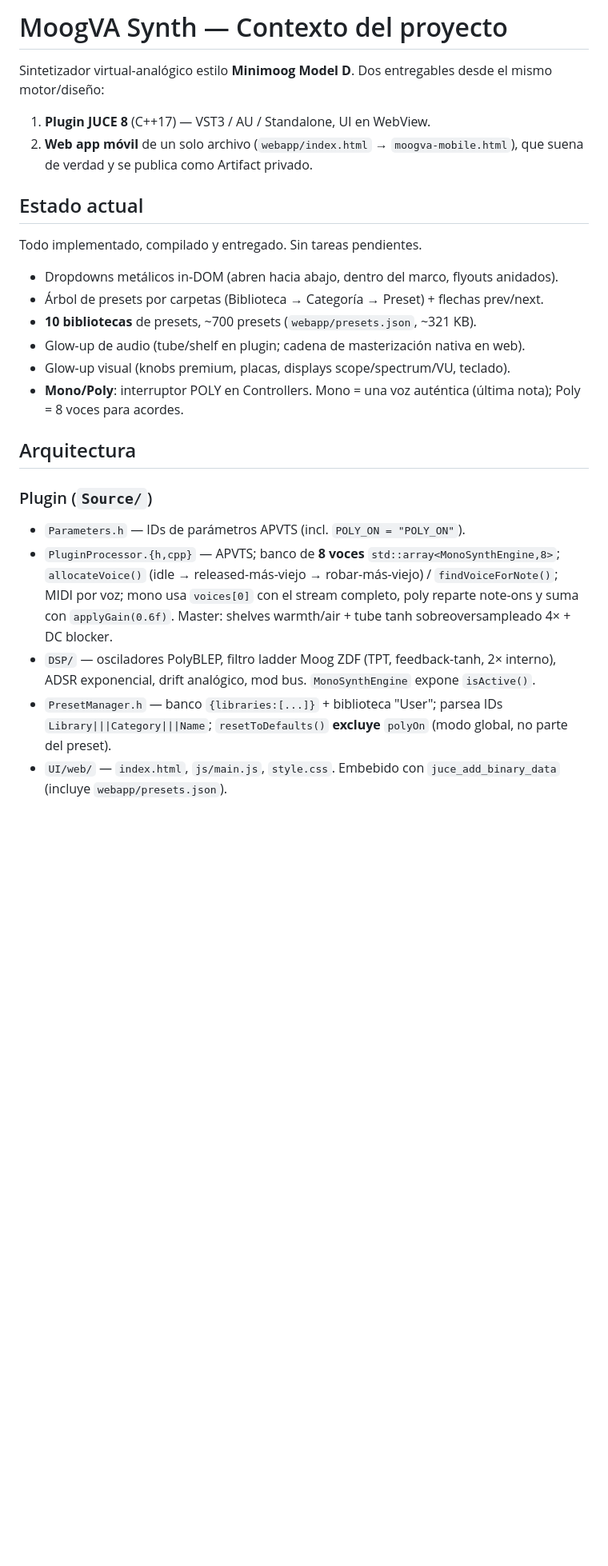
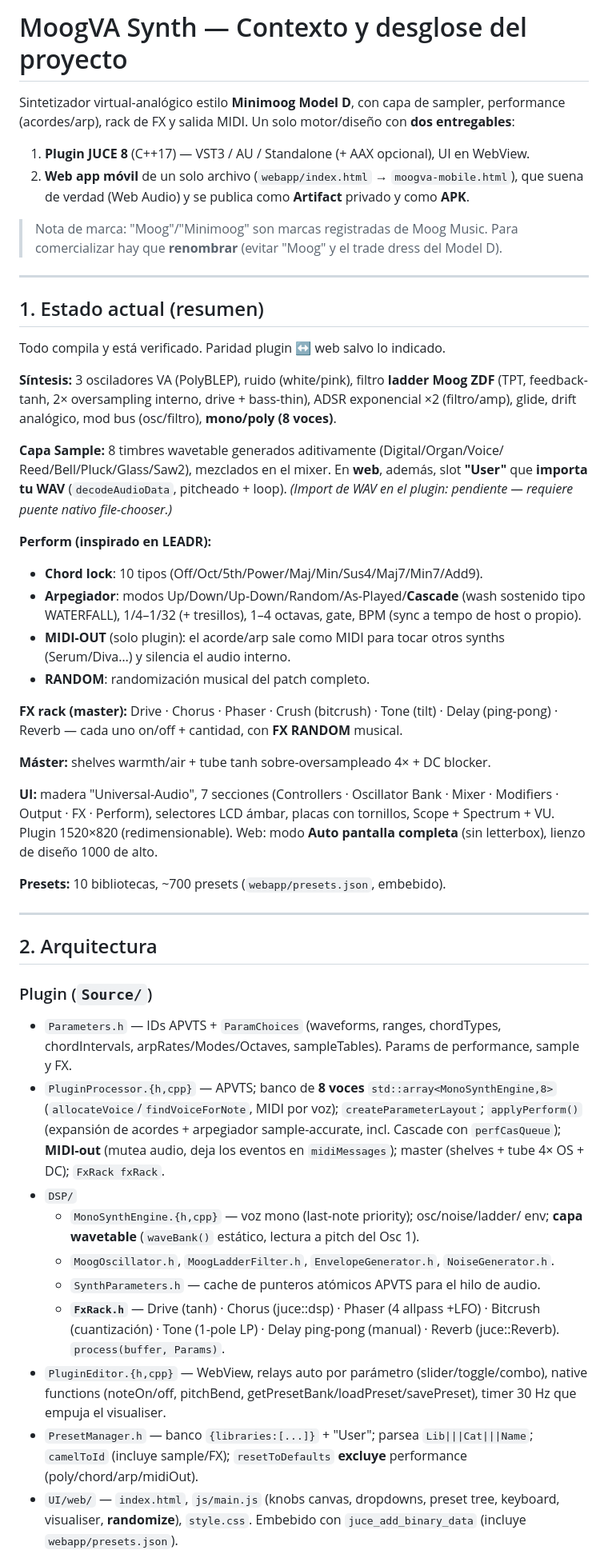
Before and after one commit to u0921985828-arch/MT-40, a Markdown page: CONTEXT.md, the part around one of its changes. Shown at 80% size. Drawn GitHub-style; blank space fills up the shorter version.

Commit message:
docs: CONTEXT.md — contexto y desglose detallado del proyecto
Co-Authored-By: Claude Opus 4.8 <noreply@anthropic.com>
Claude-Session: https://claude.ai/code/session_013MYGYgRZZ5PxY6vdyGynSc

```diff
--- a/CONTEXT.md
+++ b/CONTEXT.md
@@ -1,39 +1,81 @@
-# MoogVA Synth — Contexto del proyecto
+# MoogVA Synth — Contexto y desglose del proyecto
 
-Sintetizador virtual-analógico estilo **Minimoog Model D**. Dos entregables desde el
-mismo motor/diseño:
+Sintetizador virtual-analógico estilo **Minimoog Model D**, con capa de sampler,
+performance (acordes/arp), rack de FX y salida MIDI. Un solo motor/diseño con
+**dos entregables**:
 
-1. **Plugin JUCE 8** (C++17) — VST3 / AU / Standalone, UI en WebView.
+1. **Plugin JUCE 8** (C++17) — VST3 / AU / Standalone (+ AAX opcional), UI en WebView.
 2. **Web app móvil** de un solo archivo (`webapp/index.html` → `moogva-mobile.html`),
-   que suena de verdad y se publica como Artifact privado.
+   que suena de verdad (Web Audio) y se publica como **Artifact** privado y como **APK**.
 
-## Estado actual
+> Nota de marca: "Moog"/"Minimoog" son marcas registradas de Moog Music. Para
+> comercializar hay que **renombrar** (evitar "Moog" y el trade dress del Model D).
 
-Todo implementado, compilado y entregado. Sin tareas pendientes.
+---
 
-- Dropdowns metálicos in-DOM (abren hacia abajo, dentro del marco, flyouts anidados).
-- Árbol de presets por carpetas (Biblioteca → Categoría → Preset) + flechas prev/next.
-- **10 bibliotecas** de presets, ~700 presets (`webapp/presets.json`, ~321 KB).
-- Glow-up de audio (tube/shelf en plugin; cadena de masterización nativa en web).
-- Glow-up visual (knobs premium, placas, displays scope/spectrum/VU, teclado).
-- **Mono/Poly**: interruptor POLY en Controllers. Mono = una voz auténtica
-  (última nota); Poly = 8 voces para acordes.
+## 1. Estado actual (resumen)
 
-## Arquitectura
+Todo compila y está verificado. Paridad plugin ↔ web salvo lo indicado.
+
+**Síntesis:** 3 osciladores VA (PolyBLEP), ruido (white/pink), filtro **ladder
+Moog ZDF** (TPT, feedback-tanh, 2× oversampling interno, drive + bass-thin),
+ADSR exponencial ×2 (filtro/amp), glide, drift analógico, mod bus (osc/filtro),
+**mono/poly (8 voces)**.
+
+**Capa Sample:** 8 timbres wavetable generados aditivamente (Digital/Organ/Voice/
+Reed/Bell/Pluck/Glass/Saw2), mezclados en el mixer. En **web**, además, slot
+**"User"** que **importa tu WAV** (`decodeAudioData`, pitcheado + loop).
+*(Import de WAV en el plugin: pendiente — requiere puente nativo file-chooser.)*
+
+**Perform (inspirado en LEADR):**
+- **Chord lock**: 10 tipos (Off/Oct/5th/Power/Maj/Min/Sus4/Maj7/Min7/Add9).
+- **Arpegiador**: modos Up/Down/Up-Down/Random/As-Played/**Cascade** (wash
+  sostenido tipo WATERFALL), 1/4–1/32 (+ tresillos), 1–4 octavas, gate, BPM
+  (sync a tempo de host o propio).
+- **MIDI-OUT** (solo plugin): el acorde/arp sale como MIDI para tocar otros
+  synths (Serum/Diva…) y silencia el audio interno.
+- **RANDOM**: randomización musical del patch completo.
+
+**FX rack (master):** Drive · Chorus · Phaser · Crush (bitcrush) · Tone (tilt) ·
+Delay (ping-pong) · Reverb — cada uno on/off + cantidad, con **FX RANDOM** musical.
+
+**Máster:** shelves warmth/air + tube tanh sobre-oversampleado 4× + DC blocker.
+
+**UI:** madera "Universal-Audio", 7 secciones (Controllers · Oscillator Bank ·
+Mixer · Modifiers · Output · FX · Perform), selectores LCD ámbar, placas con
+tornillos, Scope + Spectrum + VU. Plugin 1520×820 (redimensionable). Web: modo
+**Auto pantalla completa** (sin letterbox), lienzo de diseño 1000 de alto.
+
+**Presets:** 10 bibliotecas, ~700 presets (`webapp/presets.json`, embebido).
+
+---
+
+## 2. Arquitectura
 
 ### Plugin (`Source/`)
-- `Parameters.h` — IDs de parámetros APVTS (incl. `POLY_ON = "POLY_ON"`).
-- `PluginProcessor.{h,cpp}` — APVTS; banco de **8 voces** `std::array<MonoSynthEngine,8>`;
-  `allocateVoice()` (idle → released-más-viejo → robar-más-viejo) / `findVoiceForNote()`;
-  MIDI por voz; mono usa `voices[0]` con el stream completo, poly reparte note-ons y
-  suma con `applyGain(0.6f)`. Master: shelves warmth/air + tube tanh sobreoversampleado
-  4× + DC blocker.
-- `DSP/` — osciladores PolyBLEP, filtro ladder Moog ZDF (TPT, feedback-tanh, 2×
-  interno), ADSR exponencial, drift analógico, mod bus. `MonoSynthEngine` expone
-  `isActive()`.
-- `PresetManager.h` — banco `{libraries:[...]}` + biblioteca "User"; parsea IDs
-  `Library|||Category|||Name`; `resetToDefaults()` **excluye** `polyOn` (modo global,
-  no parte del preset).
-- `UI/web/` — `index.html`, `js/main.js`, `style.css`. Embebido con
+- `Parameters.h` — IDs APVTS + `ParamChoices` (waveforms, ranges, chordTypes,
+  chordIntervals, arpRates/Modes/Octaves, sampleTables). Params de performance,
+  sample y FX.
+- `PluginProcessor.{h,cpp}` — APVTS; banco de **8 voces** `std::array<MonoSynthEngine,8>`
+  (`allocateVoice`/`findVoiceForNote`, MIDI por voz); `createParameterLayout`;
+  `applyPerform()` (expansión de acordes + arpegiador sample-accurate, incl.
+  Cascade con `perfCasQueue`); **MIDI-out** (mutea audio, deja los eventos en
+  `midiMessages`); master (shelves + tube 4× OS + DC); `FxRack fxRack`.
+- `DSP/`
+  - `MonoSynthEngine.{h,cpp}` — voz mono (last-note priority); osc/noise/ladder/
+    env; **capa wavetable** (`waveBank()` estático, lectura a pitch del Osc 1).
+  - `MoogOscillator.h`, `MoogLadderFilter.h`, `EnvelopeGenerator.h`, `NoiseGenerator.h`.
+  - `SynthParameters.h` — cache de punteros atómicos APVTS para el hilo de audio.
+  - **`FxRack.h`** — Drive (tanh) · Chorus (juce::dsp) · Phaser (4 allpass +LFO) ·
+    Bitcrush (cuantización) · Tone (1-pole LP) · Delay ping-pong (manual) ·
+    Reverb (juce::Reverb). `process(buffer, Params)`.
+- `PluginEditor.{h,cpp}` — WebView, relays auto por parámetro (slider/toggle/combo),
+  native functions (noteOn/off, pitchBend, getPresetBank/loadPreset/savePreset),
+  timer 30 Hz que empuja el visualiser.
+- `PresetManager.h` — banco `{libraries:[...]}` + "User"; parsea `Lib|||Cat|||Name`;
+  `camelToId` (incluye sample/FX); `resetToDefaults` **excluye** performance
+  (poly/chord/arp/midiOut).
+- `UI/web/` — `index.html`, `js/main.js` (knobs canvas, dropdowns, preset tree,
+  keyboard, visualiser, **randomize**), `style.css`. Embebido con
   `juce_add_binary_data` (incluye `webapp/presets.json`).
 
```
Also changed, not shown: other parts of CONTEXT.md (+91 -20 lines).
